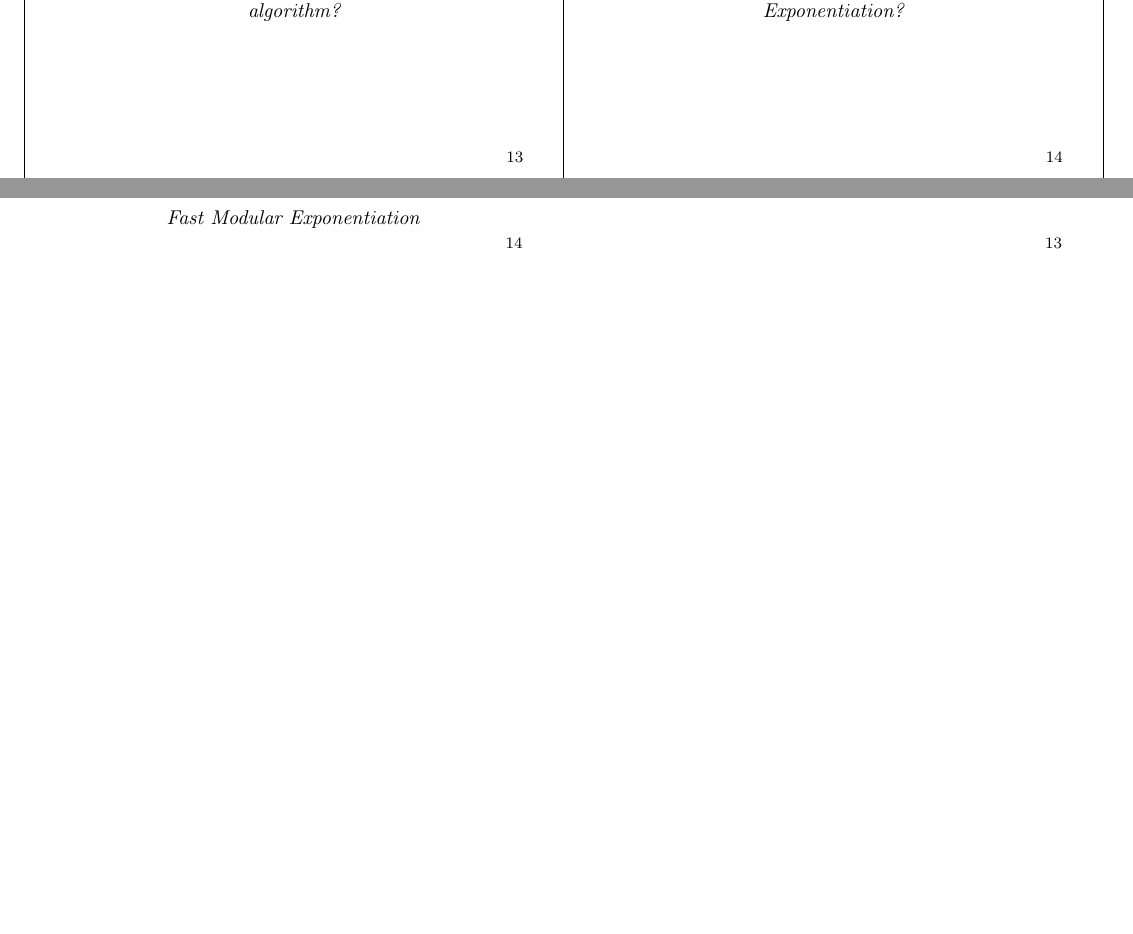
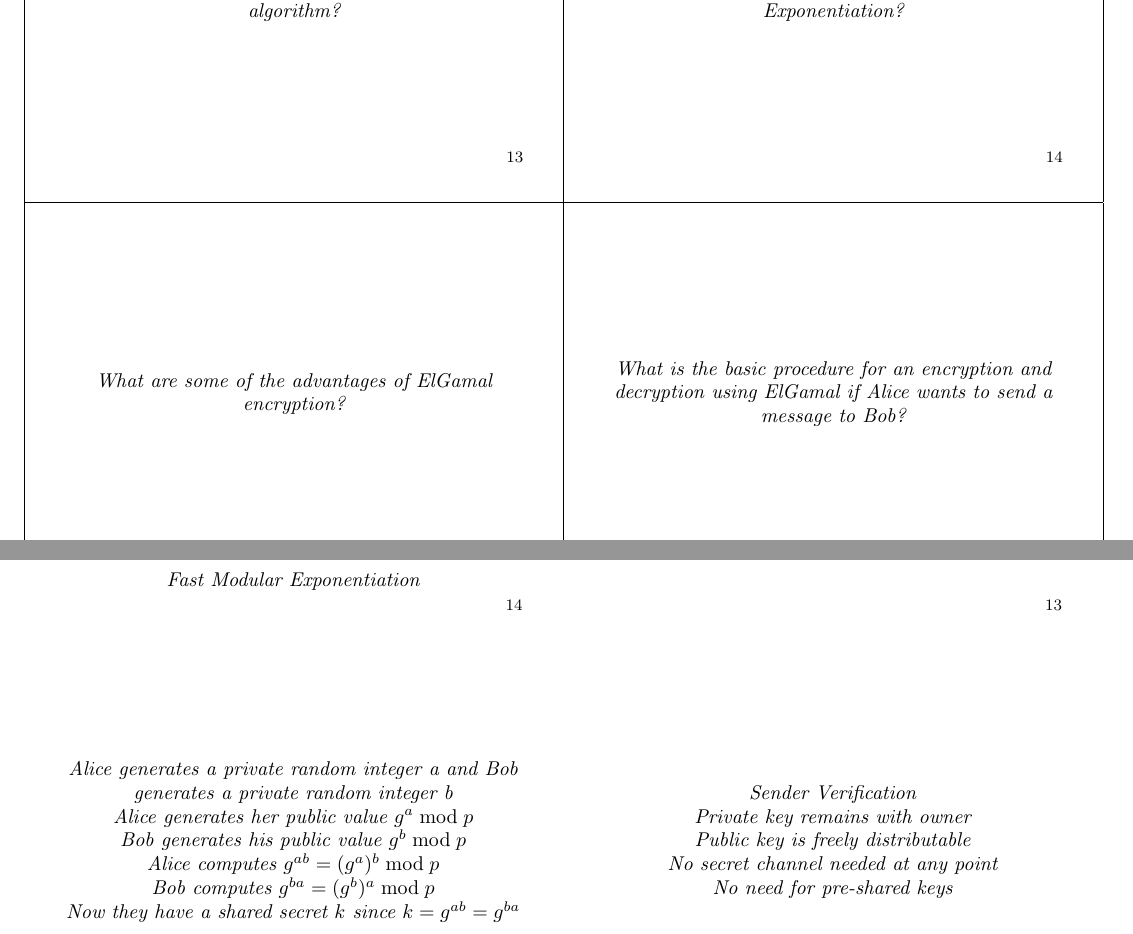
Before and after one commit to Appropriately/university-flashcards, a LaTeX document (second-year/COMP26120/part1.tex): two parts of pages 3 and 4 of 8 before the commit and two parts of pages 3 and 4 of 10 after it, joined at a grey line, cut so that both start at the same text, the shorter picture padded with empty space. Compiled offline with pdfLaTeX.

Commit message:
Added more ElGamal cards

```diff
--- a/second-year/COMP26120/part1.tex
+++ b/second-year/COMP26120/part1.tex
@@ -159,6 +159,29 @@
     \tab return s \\
   \end{flushleft}
   \textit{Fast Modular Exponentiation}
+}
+
+\card{
+  What are some of the advantages of ElGamal encryption?
+}{
+     Sender Verification \\
+     Private key remains with owner \\
+     Public key is freely distributable \\
+     No secret channel needed at any point \\
+     No need for pre-shared keys
+}
+
+\card{
+  What is the basic procedure for an encryption and decryption using ElGamal if
+  Alice wants to send a message to Bob?
+}{
+  Alice generates a private random integer a and Bob generates a private
+  random integer b \\
+  Alice generates her public value $g^a \bmod{p}$ \\
+  Bob generates his public value $g^b \bmod{p}$ \\
+  Alice computes $g^{ab} = (g^a)^b \bmod{p}$ \\
+  Bob computes $g^{ba} = (g^b)^a \bmod{p}$ \\
+  Now they have a shared secret $k$ since $k = g^{ab} = g^{ba}$
 }
 
 \card{
```
Also changed, not shown: second-year/COMP26120/part1.pdf.
